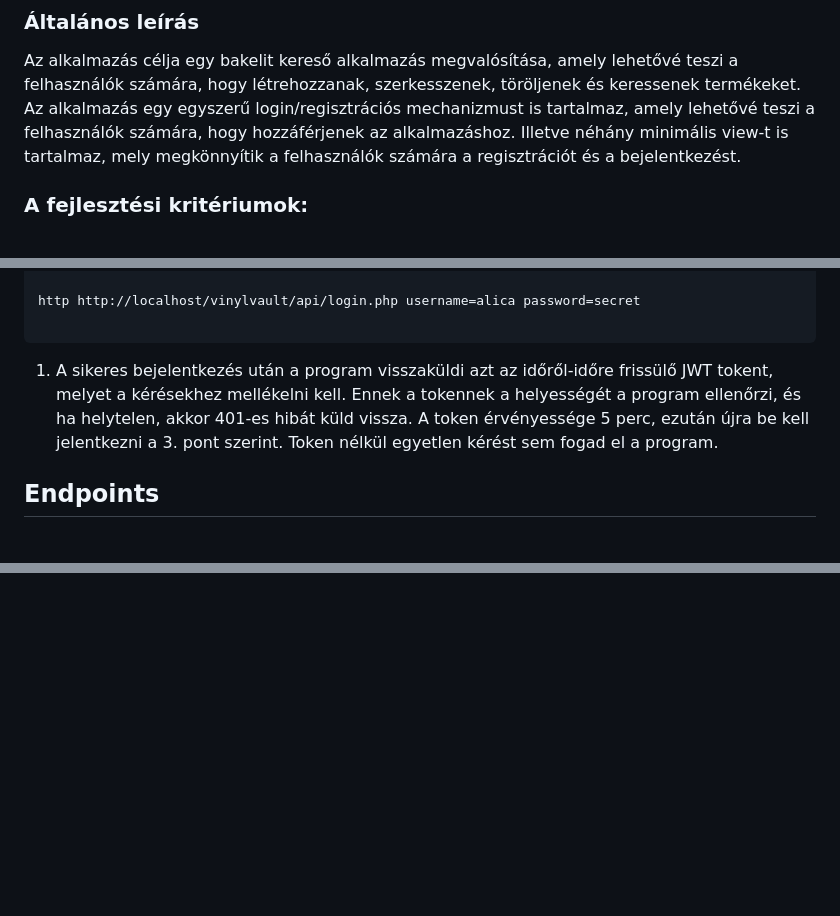
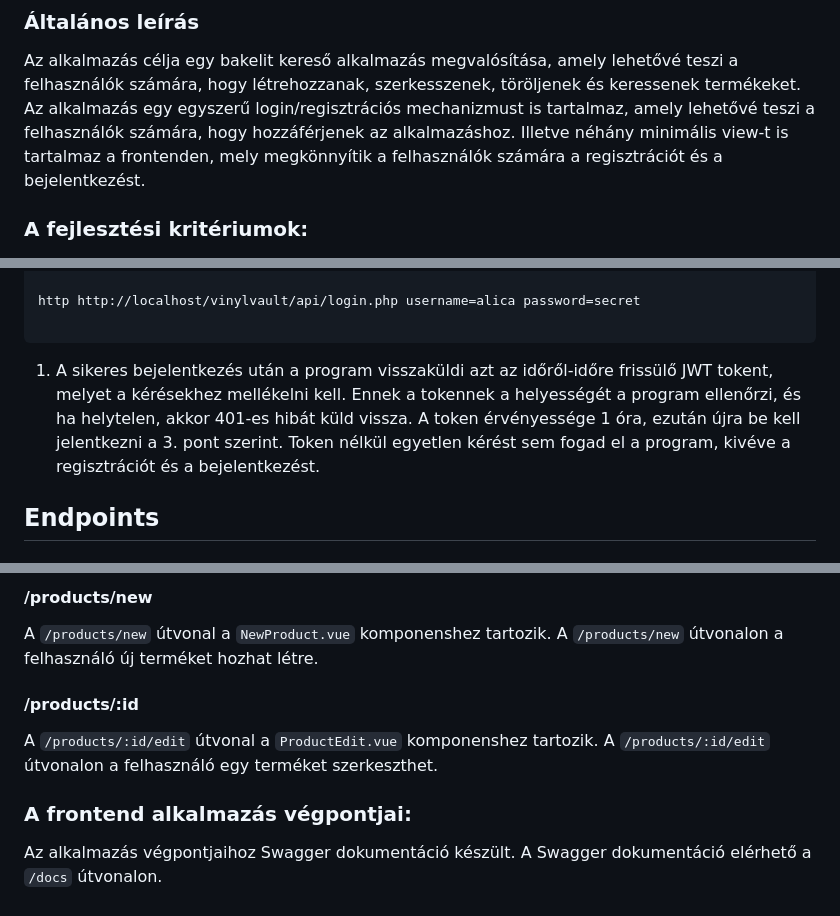
Before and after one commit to APorkolab/VinylVault, a Markdown page: README.md, 3 parts joined by grey strips. Drawn GitHub-style; blank space fills up the shorter version.

````diff
--- a/README.md
+++ b/README.md
@@ -5,7 +5,7 @@
 ### Általános leírás
 
 Az alkalmazás célja egy bakelit kereső alkalmazás megvalósítása, amely lehetővé teszi a felhasználók számára, hogy létrehozzanak, szerkesszenek, töröljenek és keressenek termékeket. Az alkalmazás egy egyszerű login/regisztrációs mechanizmust is tartalmaz, amely lehetővé teszi a felhasználók számára, hogy hozzáférjenek az alkalmazáshoz.
-Illetve néhány minimális view-t is tartalmaz, mely megkönnyítik a felhasználók számára a regisztrációt és a bejelentkezést.
+Illetve néhány minimális view-t is tartalmaz a frontenden, mely megkönnyítik a felhasználók számára a regisztrációt és a bejelentkezést.
 
 ### A fejlesztési kritériumok:
 
@@ -47,7 +47,7 @@ http http://localhost/vinylvault/api/login.php username=alica password=secret
 
 ```
 
-1. A sikeres bejelentkezés után a program visszaküldi azt az időről-időre frissülő JWT tokent, melyet a kérésekhez mellékelni kell. Ennek a tokennek a helyességét a program ellenőrzi, és ha helytelen, akkor 401-es hibát küld vissza. A token érvényessége 5 perc, ezután újra be kell jelentkezni a 3. pont szerint. Token nélkül egyetlen kérést sem fogad el a program.
+1. A sikeres bejelentkezés után a program visszaküldi azt az időről-időre frissülő JWT tokent, melyet a kérésekhez mellékelni kell. Ennek a tokennek a helyességét a program ellenőrzi, és ha helytelen, akkor 401-es hibát küld vissza. A token érvényessége 1 óra, ezután újra be kell jelentkezni a 3. pont szerint. Token nélkül egyetlen kérést sem fogad el a program, kivéve a regisztrációt és a bejelentkezést.
 
 ## Endpoints
 
@@ -251,0 +306,11 @@ Törli az adatbázisból azt a terméket, aminek az ID-ja megegyezik a paraméte
+#### /products/new
+
+A `/products/new` útvonal a `NewProduct.vue` komponenshez tartozik. A `/products/new` útvonalon a felhasználó új terméket hozhat létre.
+
+#### /products/:id
+
+A `/products/:id/edit` útvonal a `ProductEdit.vue` komponenshez tartozik. A `/products/:id/edit` útvonalon a felhasználó egy terméket szerkeszthet.
+
+### A frontend alkalmazás végpontjai:
+
+Az alkalmazás végpontjaihoz Swagger dokumentáció készült. A Swagger dokumentáció elérhető a `/docs` útvonalon.
````
Also changed, not shown: other parts of README.md (+54 -0 lines).
